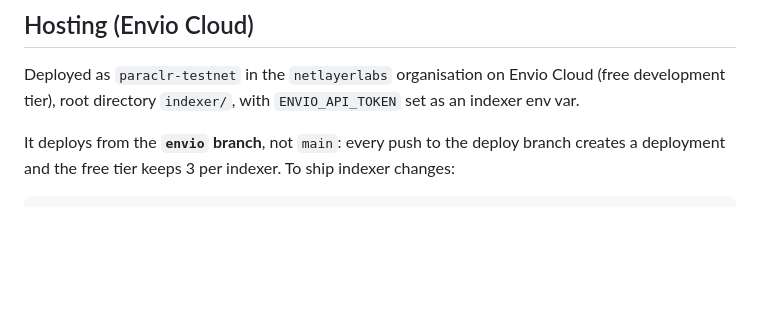
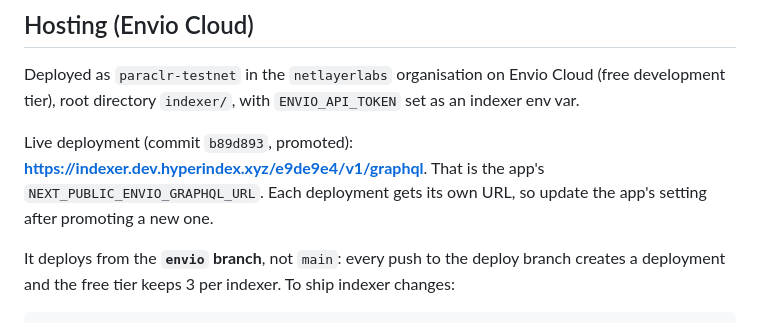
Before and after one commit to NetLayerLabs/Paraclr, a Markdown page: indexer/README.md, the part around the change. Drawn GitHub-style; blank space fills up the shorter version.

Commit message:
docs(indexer): record the live Envio Cloud GraphQL endpoint

```diff
--- a/indexer/README.md
+++ b/indexer/README.md
@@ -58,6 +58,10 @@ auction taken by a backstop pool, a cured auction. `pnpm codegen` regenerates ty
 Deployed as `paraclr-testnet` in the `netlayerlabs` organisation on Envio Cloud (free development tier),
 root directory `indexer/`, with `ENVIO_API_TOKEN` set as an indexer env var.
 
+Live deployment (commit `b89d893`, promoted): **https://indexer.dev.hyperindex.xyz/e9de9e4/v1/graphql**.
+That is the app's `NEXT_PUBLIC_ENVIO_GRAPHQL_URL`. Each deployment gets its own URL, so update the app's
+setting after promoting a new one.
+
 It deploys from the **`envio` branch**, not `main`: every push to the deploy branch creates a deployment
 and the free tier keeps 3 per indexer. To ship indexer changes:
 
```
